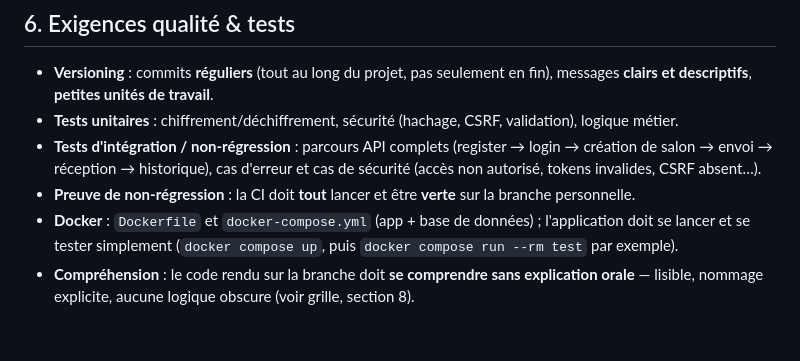
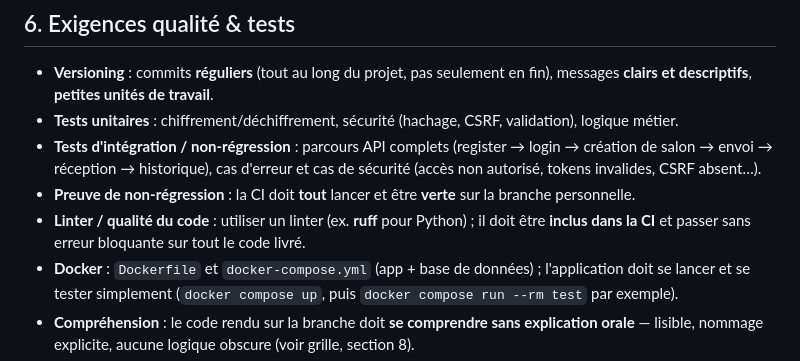
Before and after one commit to DevsAreAlsoHumans/talk, a Markdown page: README.md, the part around the change. Drawn GitHub-style; blank space fills up the shorter version.

Commit message:
Ajoute l'exigence linter/qualité du code dans la section 6

```diff
--- a/README.md
+++ b/README.md
@@ -68,6 +68,7 @@ La sécurité doit être pensée **dès la conception**, pas ajoutée à la fin.
 - **Tests unitaires** : chiffrement/déchiffrement, sécurité (hachage, CSRF, validation), logique métier.
 - **Tests d'intégration / non-régression** : parcours API complets (register → login → création de salon → envoi → réception → historique), cas d'erreur et cas de sécurité (accès non autorisé, tokens invalides, CSRF absent…).
 - **Preuve de non-régression** : la CI doit **tout** lancer et être **verte** sur la branche personnelle.
+- **Linter / qualité du code** : utiliser un linter (ex. **ruff** pour Python) ; il doit être **inclus dans la CI** et passer sans erreur bloquante sur tout le code livré.
 - **Docker** : `Dockerfile` et `docker-compose.yml` (app + base de données) ; l'application doit se lancer et se tester simplement (`docker compose up`, puis `docker compose run --rm test` par exemple).
 - **Compréhension** : le code rendu sur la branche doit **se comprendre sans explication orale** — lisible, nommage explicite, aucune logique obscure (voir grille, section 8).
 
```
Also changed, not shown: EXAMEN.md (+1 -0 lines).
